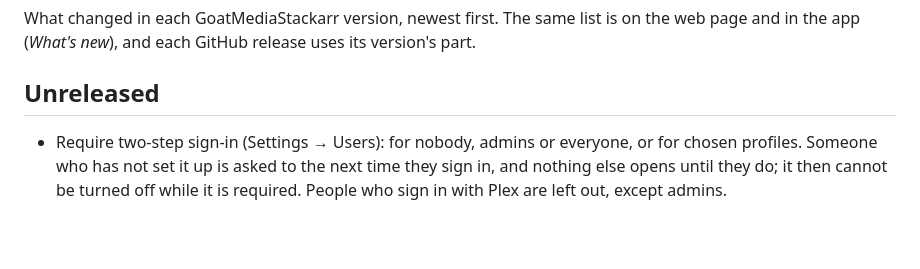
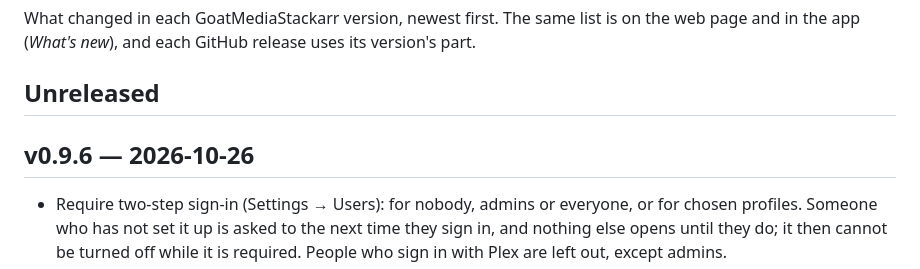
Before and after one commit to bdlnaredi/goatmediastackarr, a Markdown page: CHANGELOG.md, the part around the change. Rendered like a GitHub page; blank space fills up the shorter version.

Commit message:
Changelog: v0.9.6

```diff
--- a/CHANGELOG.md
+++ b/CHANGELOG.md
@@ -3,6 +3,8 @@
 What changed in each GoatMediaStackarr version, newest first. The same list is on the web page and in the app (*What's new*), and each GitHub release uses its version's part.
 
 ## Unreleased
+
+## v0.9.6 — 2026-10-26
 
 - Require two-step sign-in (Settings → Users): for nobody, admins or everyone, or for chosen profiles. Someone who has not set it up is asked to the next time they sign in, and nothing else opens until they do; it then cannot be turned off while it is required. People who sign in with Plex are left out, except admins.
 - Email me when something is ready (Account): when something you asked for, or put on your watchlist, is in the library, you get an email; several at once come in one. Off unless you turn it on.
```
